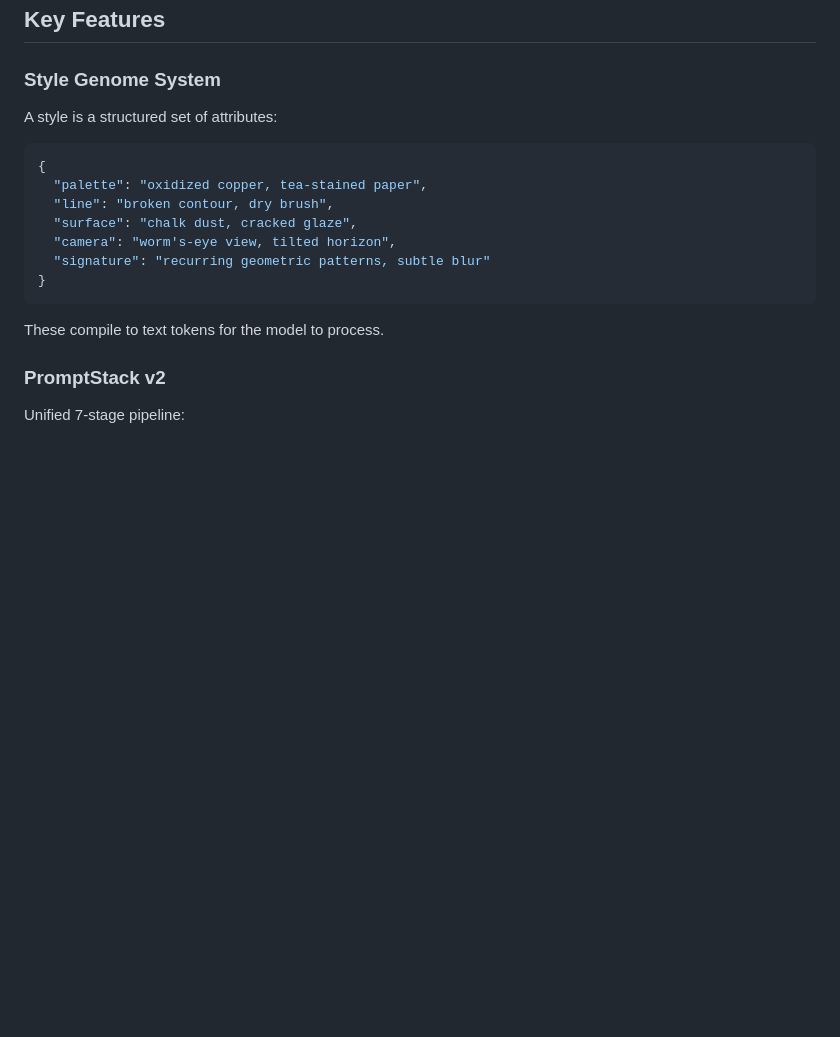
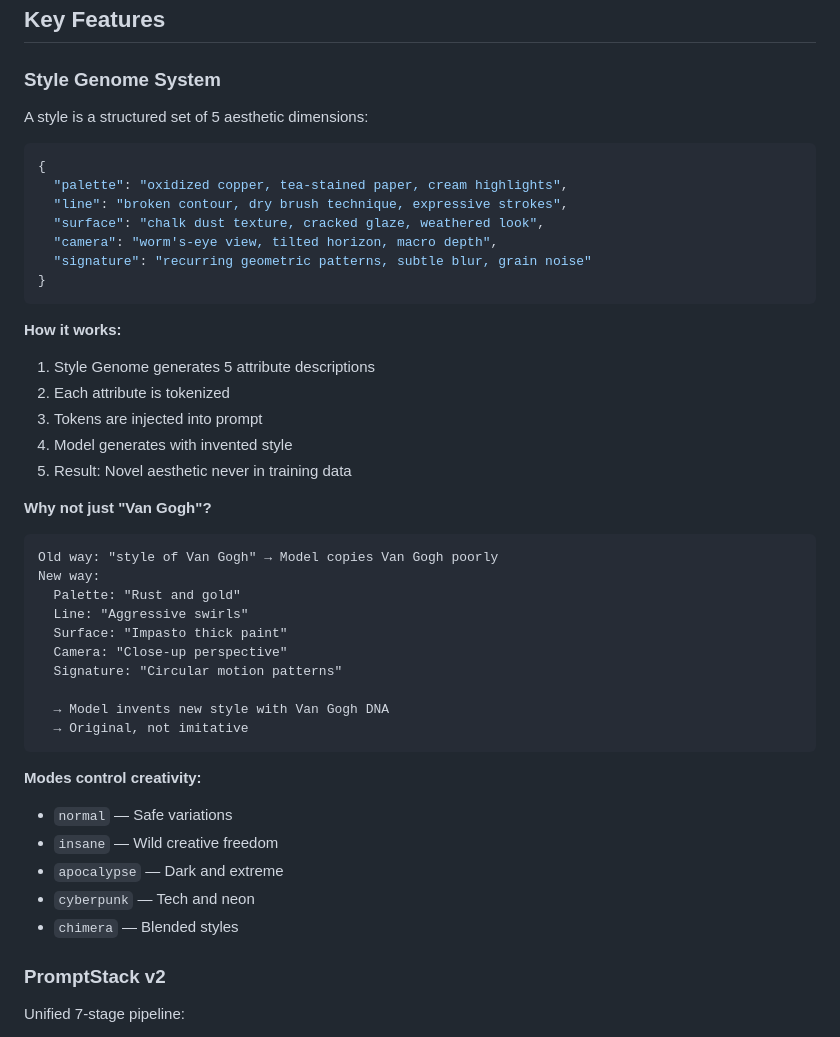
Before and after one commit to Llunarstack/sdx, a Markdown page: docs/releases/v8.md, the part around the change. GitHub-like rendering; blank space fills up the shorter version.

Commit message:
docs: enhance v6, v7, v8 release notes with technical depth on native acceleration, reproducibility, Style Genome

````diff
--- a/docs/releases/v8.md
+++ b/docs/releases/v8.md
@@ -106,19 +106,45 @@ Result: Training and inference are perfectly aligned.
 
 ### Style Genome System
 
-A style is a structured set of attributes:
+A style is a structured set of 5 aesthetic dimensions:
 
 ```json
 {
-  "palette": "oxidized copper, tea-stained paper",
-  "line": "broken contour, dry brush",
-  "surface": "chalk dust, cracked glaze",
-  "camera": "worm's-eye view, tilted horizon",
-  "signature": "recurring geometric patterns, subtle blur"
+  "palette": "oxidized copper, tea-stained paper, cream highlights",
+  "line": "broken contour, dry brush technique, expressive strokes",
+  "surface": "chalk dust texture, cracked glaze, weathered look",
+  "camera": "worm's-eye view, tilted horizon, macro depth",
+  "signature": "recurring geometric patterns, subtle blur, grain noise"
 }
 ```
 
-These compile to text tokens for the model to process.
+**How it works:**
+1. Style Genome generates 5 attribute descriptions
+2. Each attribute is tokenized
+3. Tokens are injected into prompt
+4. Model generates with invented style
+5. Result: Novel aesthetic never in training data
+
+**Why not just "Van Gogh"?**
+```
+Old way: "style of Van Gogh" → Model copies Van Gogh poorly
+New way:
+  Palette: "Rust and gold"
+  Line: "Aggressive swirls"
+  Surface: "Impasto thick paint"
+  Camera: "Close-up perspective"
+  Signature: "Circular motion patterns"
+
+  → Model invents new style with Van Gogh DNA
+  → Original, not imitative
+```
+
+**Modes control creativity:**
+- `normal` — Safe variations
+- `insane` — Wild creative freedom
+- `apocalypse` — Dark and extreme
+- `cyberpunk` — Tech and neon
+- `chimera` — Blended styles
 
 ### PromptStack v2
 Unified 7-stage pipeline:
````
Also changed, not shown: docs/releases/v6.md (+27 -6 lines), docs/releases/v7.md (+38 -4 lines).
